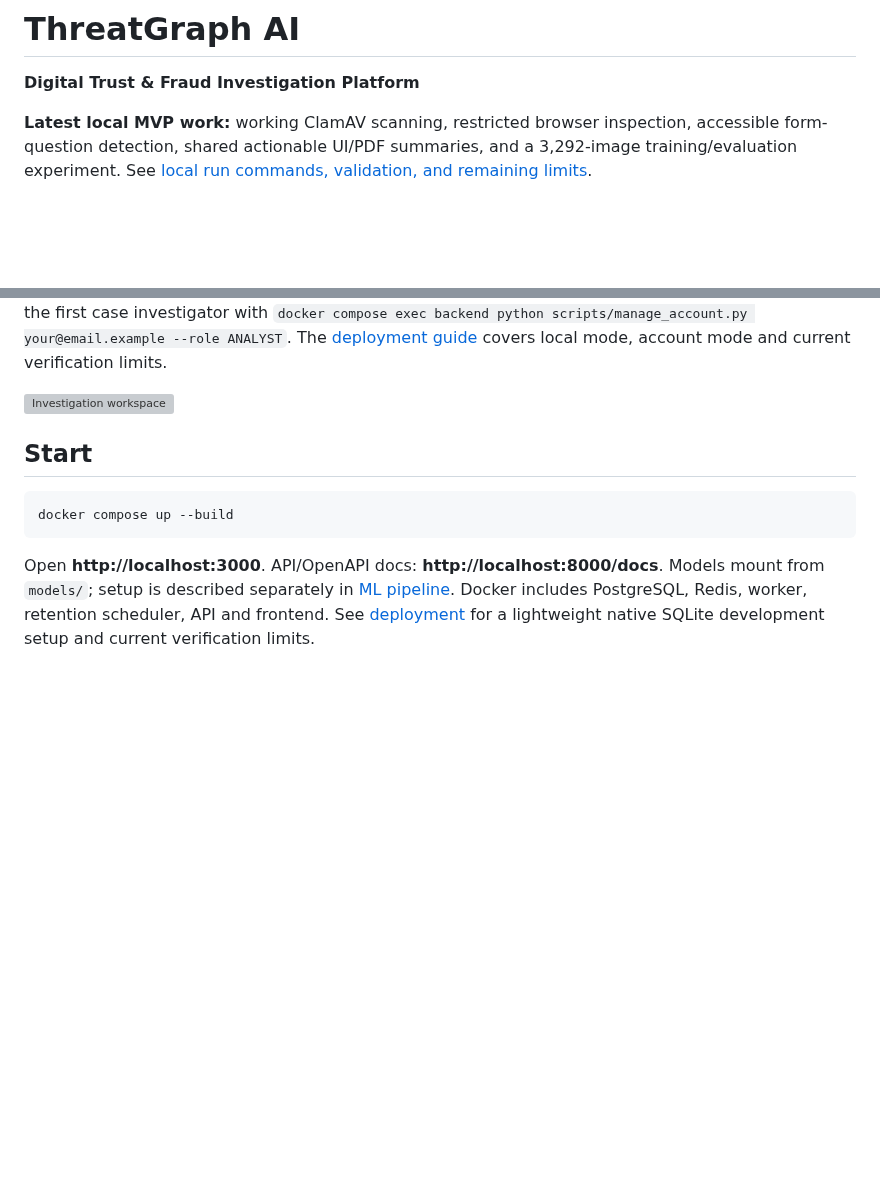
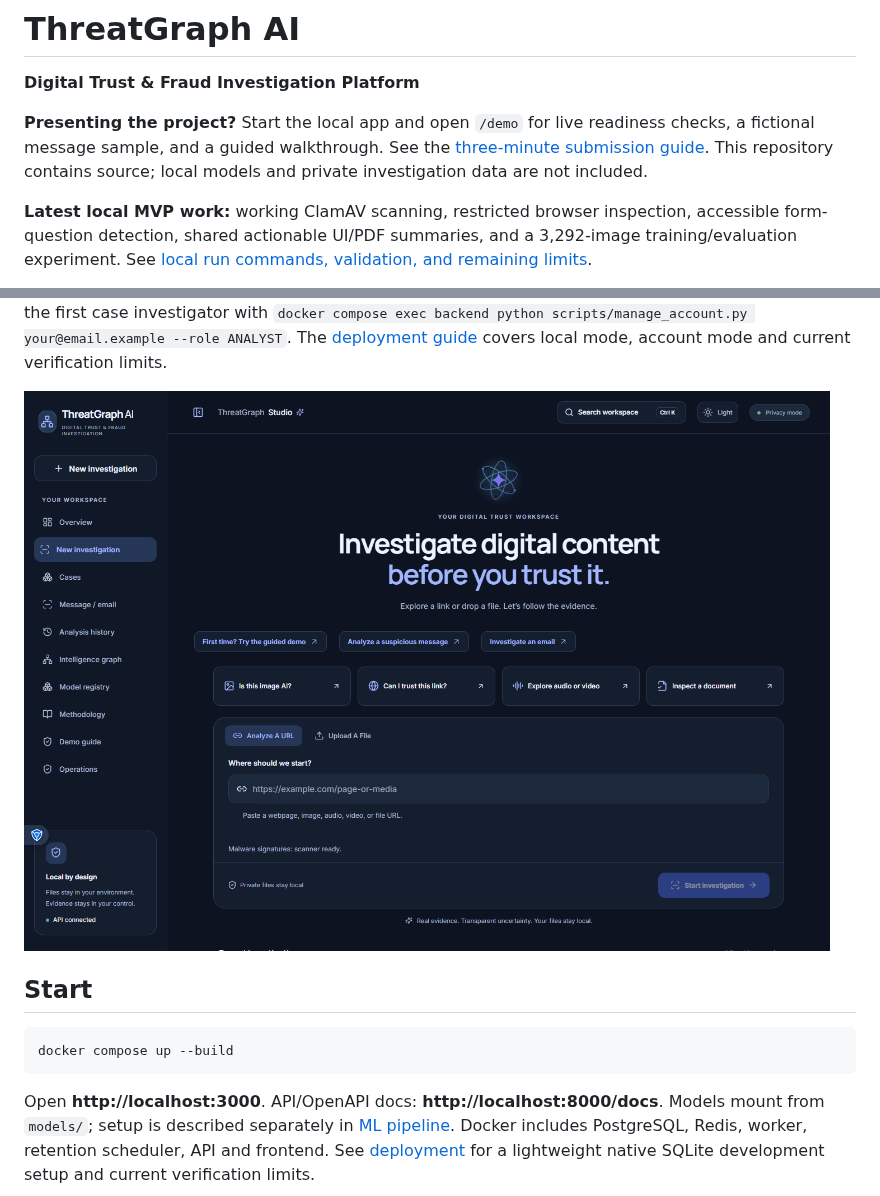
Before and after one commit to anmay-27/threatgraph-ai, a Markdown page: README.md, 2 parts joined by grey strips. Drawn GitHub-style; pictures changed too: docs/screenshots/submission-workspace.png (added); blank space fills up the shorter version; grey boxes are pictures that could not be loaded.

Commit message:
Polish submission UI and add verified guided demo

```diff
--- a/README.md
+++ b/README.md
@@ -1,6 +1,8 @@
 # ThreatGraph AI
 
 **Digital Trust & Fraud Investigation Platform**
+
+**Presenting the project?** Start the local app and open `/demo` for live readiness checks, a fictional message sample, and a guided walkthrough. See the [three-minute submission guide](docs/SUBMISSION_GUIDE.md). This repository contains source; local models and private investigation data are not included.
 
 **Latest local MVP work:** working ClamAV scanning, restricted browser inspection, accessible form-question detection, shared actionable UI/PDF summaries, and a 3,292-image training/evaluation experiment. See [local run commands, validation, and remaining limits](docs/MVP_LOCAL_VALIDATION.md).
 
@@ -12,7 +14,7 @@ The installed image model uses official pretrained Community Forensics weights a
 
 The current investigation upgrade adds [case, correlation, fraud and privacy features](docs/PRODUCT_UPGRADE_STATUS.md). Start with a URL, file, pasted message or `.eml` email; group related results under **Cases**; inspect shared entities under **Intelligence graph**; export JSON or PDF. Docker enables accounts by default. Register, then promote the first case investigator with `docker compose exec backend python scripts/manage_account.py your@email.example --role ANALYST`. The [deployment guide](docs/DEPLOYMENT.md) covers local mode, account mode and current verification limits.
 
-![Investigation workspace](docs/screenshots/studio-dark.png)
+![Investigation workspace](docs/screenshots/submission-workspace.png)
 
 ## Start
 
```
Also changed, not shown: docs/SUBMISSION_GUIDE.md (added, +37 -0 lines), 6 other files.
